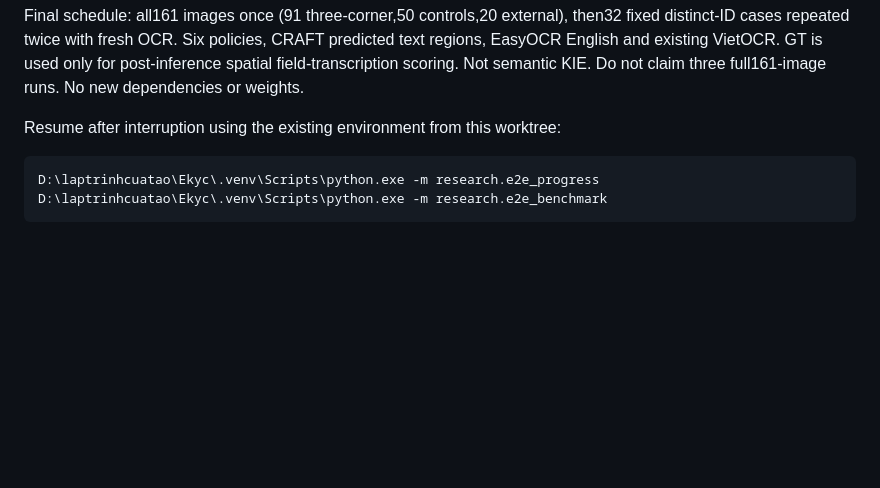
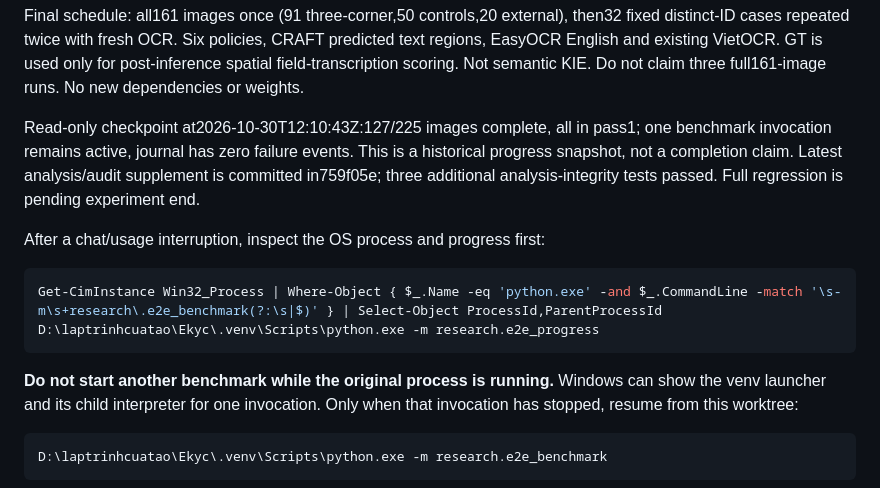
Before and after one commit to TruongTQ261531/AI-based-eKYC-System-Document-Image-Quality-Assessment-, a Markdown page: research/STATUS.md, the part around the change. Rendered like a GitHub page; blank space fills up the shorter version.

Commit message:
Record live OCR checkpoint and prevent accidental duplicate resume

````diff
--- a/research/STATUS.md
+++ b/research/STATUS.md
@@ -14,10 +14,24 @@ CRAFT predicted text regions, EasyOCR English and existing VietOCR. GT is used
 only for post-inference spatial field-transcription scoring. Not semantic KIE.
 Do not claim three full161-image runs. No new dependencies or weights.
 
-Resume after interruption using the existing environment from this worktree:
+Read-only checkpoint at2026-10-30T12:10:43Z:127/225 images complete, all in
+pass1; one benchmark invocation remains active, journal has zero failure
+events. This is a historical progress snapshot, not a completion claim.
+Latest analysis/audit supplement is committed in759f05e; three additional
+analysis-integrity tests passed. Full regression is pending experiment end.
+
+After a chat/usage interruption, inspect the OS process and progress first:
 
 ```powershell
+Get-CimInstance Win32_Process | Where-Object { $_.Name -eq 'python.exe' -and $_.CommandLine -match '\s-m\s+research\.e2e_benchmark(?:\s|$)' } | Select-Object ProcessId,ParentProcessId
 D:\laptrinhcuatao\Ekyc\.venv\Scripts\python.exe -m research.e2e_progress
+```
+
+**Do not start another benchmark while the original process is running.**
+Windows can show the venv launcher and its child interpreter for one invocation.
+Only when that invocation has stopped, resume from this worktree:
+
+```powershell
 D:\laptrinhcuatao\Ekyc\.venv\Scripts\python.exe -m research.e2e_benchmark
 ```
 
````
